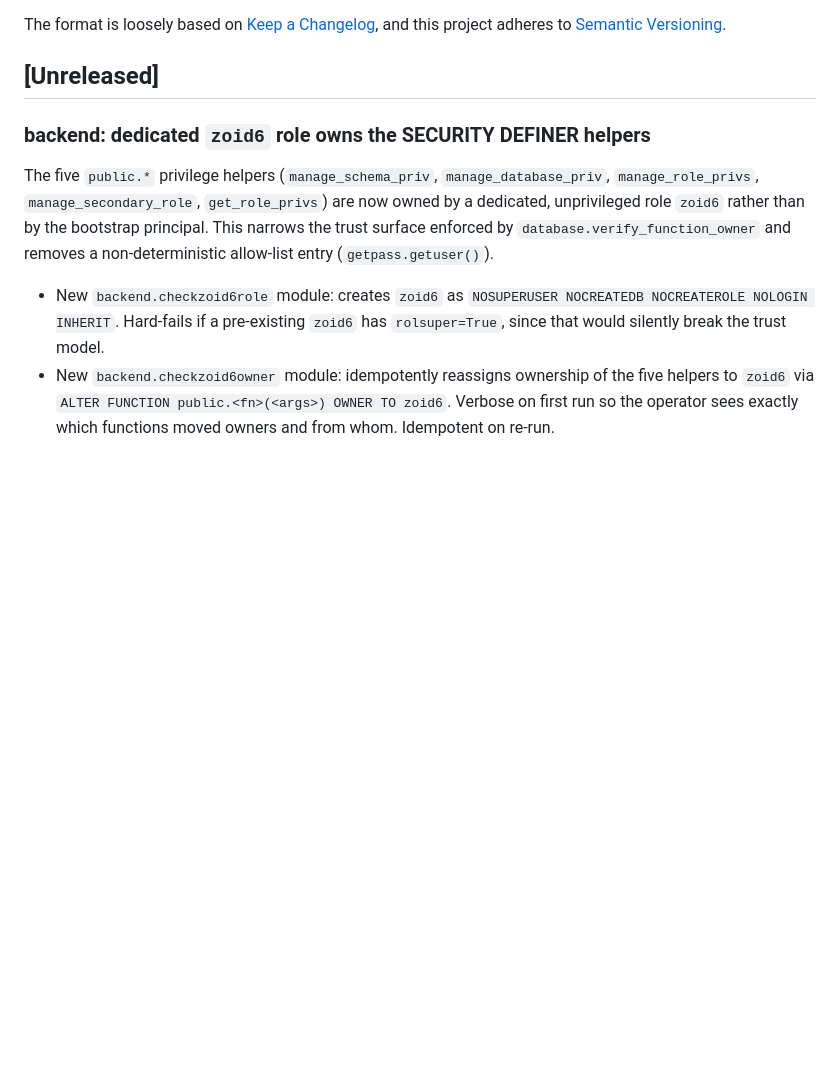
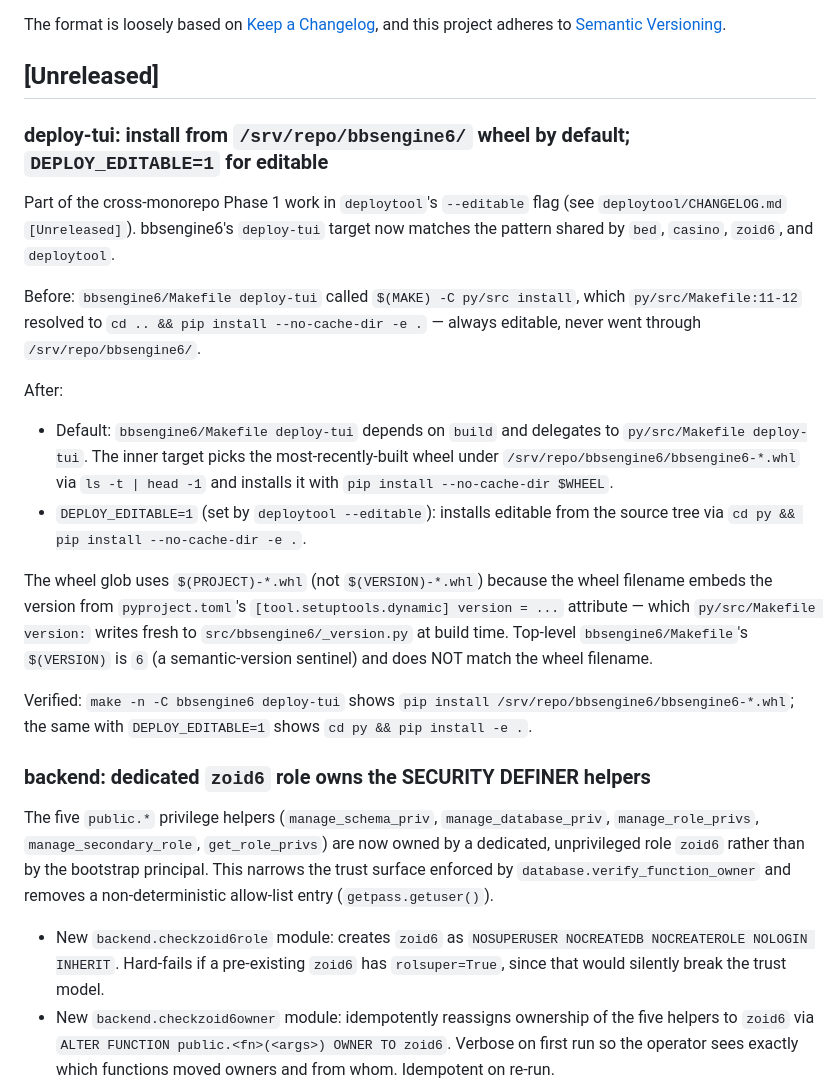
Before and after one commit to jonez734/bbsengine6, a Markdown page: CHANGELOG.md, the part around the change. GitHub-like rendering; blank space fills up the shorter version.

Commit message:
docs(changelog): deploy-tui honors DEPLOY_EDITABLE; wheel-by-default
Cross-monorepo Phase 1 entry. bbsengine6 deploy-tui now matches
the pattern shared by bed / casino / zoid6 / deploytool:

  * default: build then install the freshly-built wheel from
    /srv/repo/bbsengine6/bbsengine6-*.whl
  * DEPLOY_EDITABLE=1: pip install -e . against the source tree

Documents the wheel-glob rationale: $(VERSION) at top-level
Makefile is "6" (a semantic-version sentinel), not the wheel's
embedded version, so the glob uses $(PROJECT)-*.whl.

```diff
--- a/CHANGELOG.md
+++ b/CHANGELOG.md
@@ -6,6 +6,42 @@ The format is loosely based on [Keep a Changelog](https://keepachangelog.com/),
 and this project adheres to [Semantic Versioning](https://semver.org/).
 
 ## [Unreleased]
+
+### deploy-tui: install from `/srv/repo/bbsengine6/` wheel by default; `DEPLOY_EDITABLE=1` for editable
+
+Part of the cross-monorepo Phase 1 work in `deploytool`'s
+`--editable` flag (see `deploytool/CHANGELOG.md` `[Unreleased]`).
+bbsengine6's `deploy-tui` target now matches the pattern shared
+by `bed`, `casino`, `zoid6`, and `deploytool`.
+
+Before: `bbsengine6/Makefile deploy-tui` called
+`$(MAKE) -C py/src install`, which `py/src/Makefile:11-12`
+resolved to `cd .. && pip install --no-cache-dir -e .` — always
+editable, never went through `/srv/repo/bbsengine6/`.
+
+After:
+
+- Default: `bbsengine6/Makefile deploy-tui` depends on `build`
+  and delegates to `py/src/Makefile deploy-tui`. The inner
+  target picks the most-recently-built wheel under
+  `/srv/repo/bbsengine6/bbsengine6-*.whl` via
+  `ls -t | head -1` and installs it with
+  `pip install --no-cache-dir $WHEEL`.
+- `DEPLOY_EDITABLE=1` (set by `deploytool --editable`):
+  installs editable from the source tree via
+  `cd py && pip install --no-cache-dir -e .`.
+
+The wheel glob uses `$(PROJECT)-*.whl` (not `$(VERSION)-*.whl`)
+because the wheel filename embeds the version from
+`pyproject.toml`'s `[tool.setuptools.dynamic] version = ...`
+attribute — which `py/src/Makefile version:` writes fresh to
+`src/bbsengine6/_version.py` at build time. Top-level
+`bbsengine6/Makefile`'s `$(VERSION)` is `6` (a semantic-version
+sentinel) and does NOT match the wheel filename.
+
+Verified: `make -n -C bbsengine6 deploy-tui` shows
+`pip install /srv/repo/bbsengine6/bbsengine6-*.whl`; the same
+with `DEPLOY_EDITABLE=1` shows `cd py && pip install -e .`.
 
 ### backend: dedicated `zoid6` role owns the SECURITY DEFINER helpers
 
```
